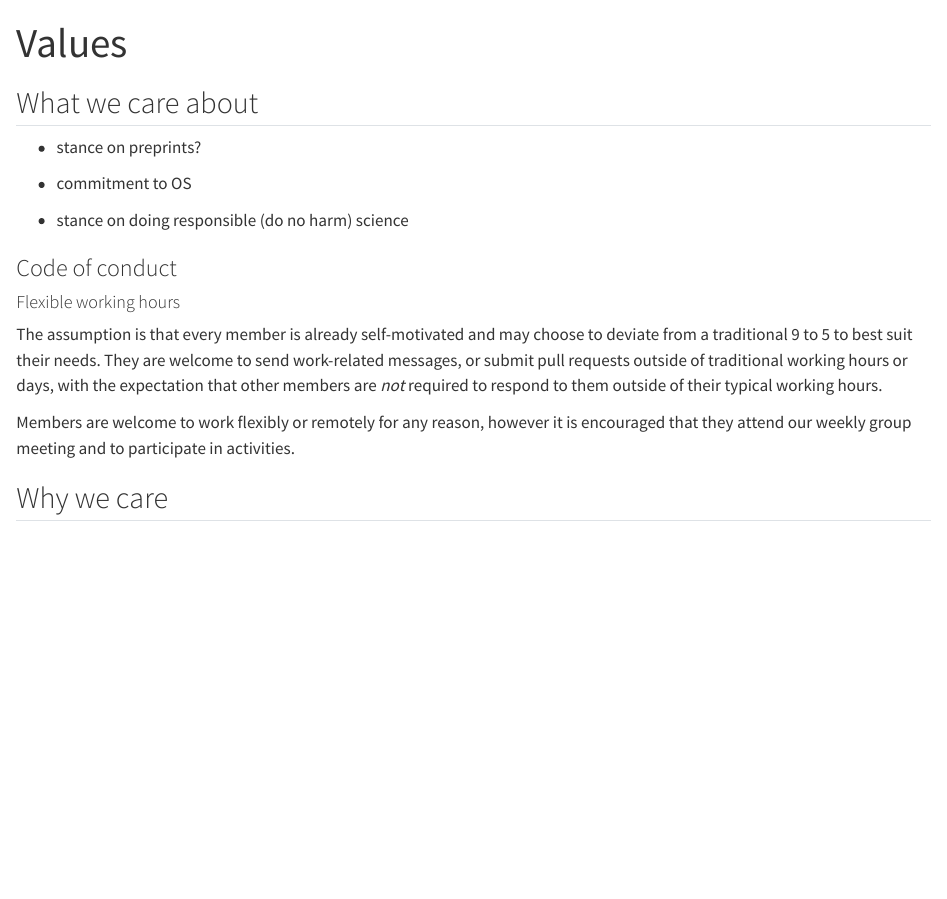
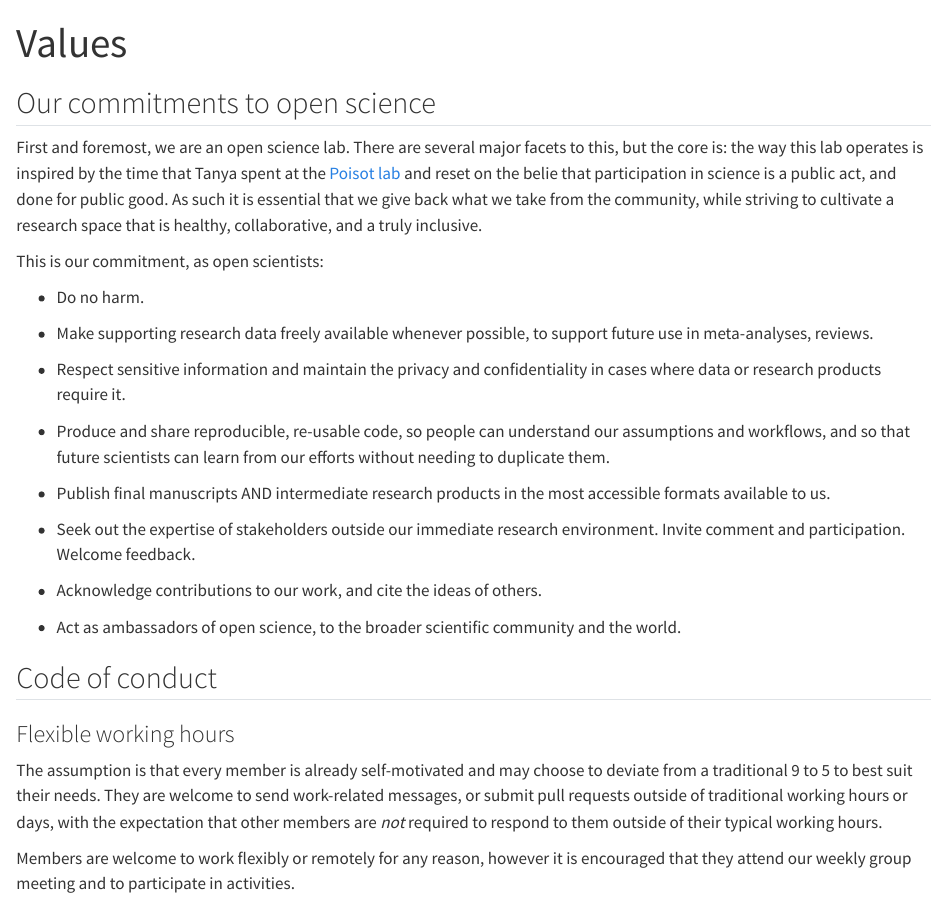
Before and after one commit to BecksLab/website, a Quarto document (values.qmd): the page in a window 1100 px wide, from its top. Rendered offline with R 4.5, knitr and Pandoc in place of Quarto, with nearby package versions.

Commit message:
♥️ values

```diff
--- a/values.qmd
+++ b/values.qmd
@@ -3,20 +3,32 @@ title: "Values"
 toc: false
 ---
 
-## What we care about
+## Our commitments to open science
 
--   stance on preprints?
+First and foremost, we are an open science lab. There are several major facets to this, but the core is: the way this lab operates is inspired by the time that Tanya spent at the [Poisot lab](https://poisotlab.io/values/) and reset on the belie that participation in science is a public act, and done for public good. As such it is essential that we give back what we take from the community, while striving to cultivate a research space that is healthy, collaborative, and a truly inclusive.
 
--   commitment to OS
+This is our commitment, as open scientists:
 
--   stance on doing responsible (do no harm) science
+-   Do no harm.
 
-### Code of conduct
+-   Make supporting research data freely available whenever possible, to support future use in meta-analyses, reviews.
 
-#### Flexible working hours
+-   Respect sensitive information and maintain the privacy and confidentiality in cases where data or research products require it.
+
+-   Produce and share reproducible, re-usable code, so people can understand our assumptions and workflows, and so that future scientists can learn from our efforts without needing to duplicate them.
+
+-   Publish final manuscripts AND intermediate research products in the most accessible formats available to us.
+
+-   Seek out the expertise of stakeholders outside our immediate research environment. Invite comment and participation. Welcome feedback.
+
+-   Acknowledge contributions to our work, and cite the ideas of others.
+
+-   Act as ambassadors of open science, to the broader scientific community and the world.
+
+## Code of conduct
+
+### Flexible working hours
 
 The assumption is that every member is already self-motivated and may choose to deviate from a traditional 9 to 5 to best suit their needs. They are welcome to send work-related messages, or submit pull requests outside of traditional working hours or days, with the expectation that other members are *not* required to respond to them outside of their typical working hours.
 
 Members are welcome to work flexibly or remotely for any reason, however it is encouraged that they attend our weekly group meeting and to participate in activities.
-
-## Why we care
```
